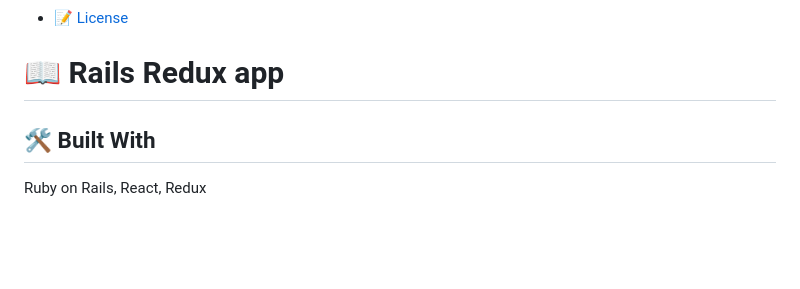
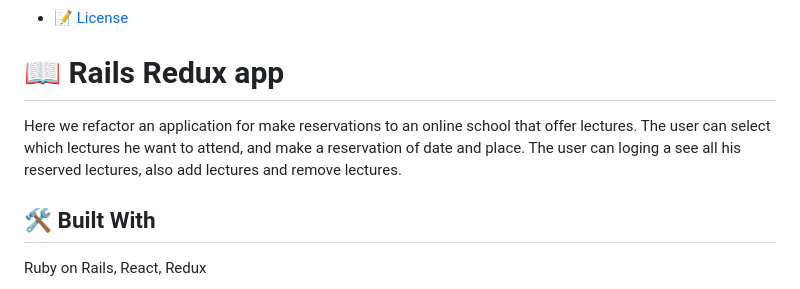
Before and after one commit to edahigure/refactor-book-lectures, a Markdown page: README.md, the part around the change. Drawn GitHub-style; blank space fills up the shorter version.

```diff
--- a/README.md
+++ b/README.md
@@ -27,6 +27,10 @@
 - [📝 License](#license)
 
 # 📖 Rails Redux app
+
+Here we refactor an application for make reservations to an online school that offer lectures. The user can
+select which lectures he want to attend, and make a reservation of date and place.
+The user can loging a see all his reserved lectures, also add lectures and remove lectures.
 
 
 
```
